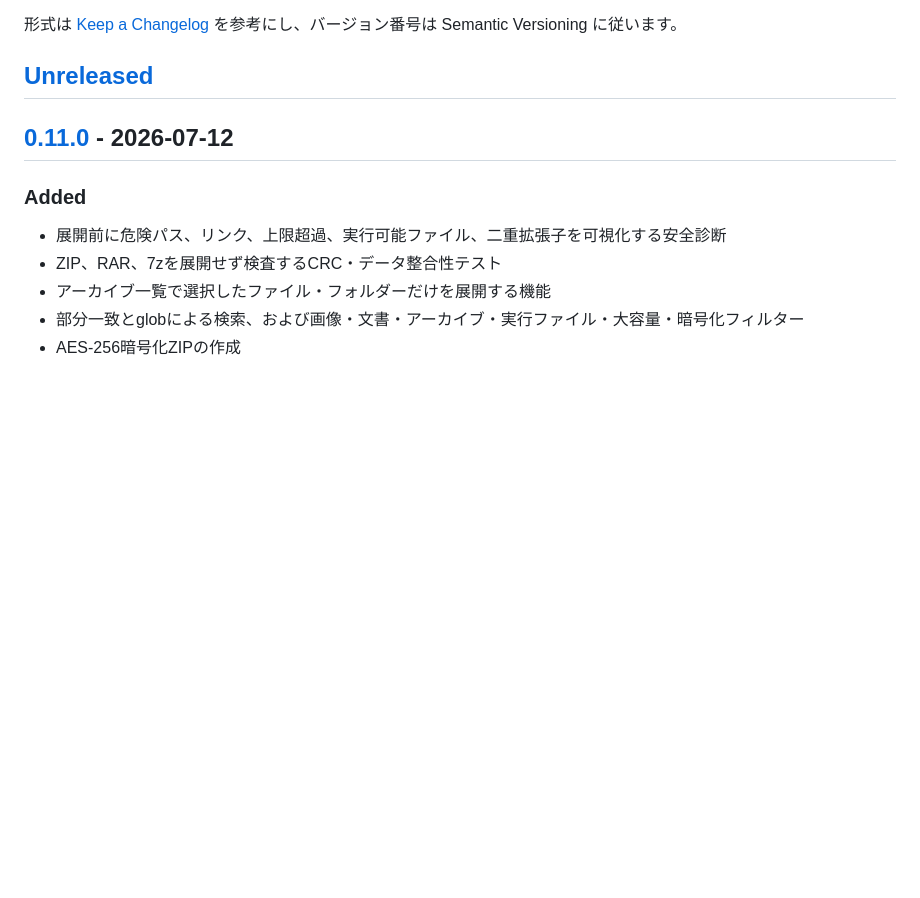
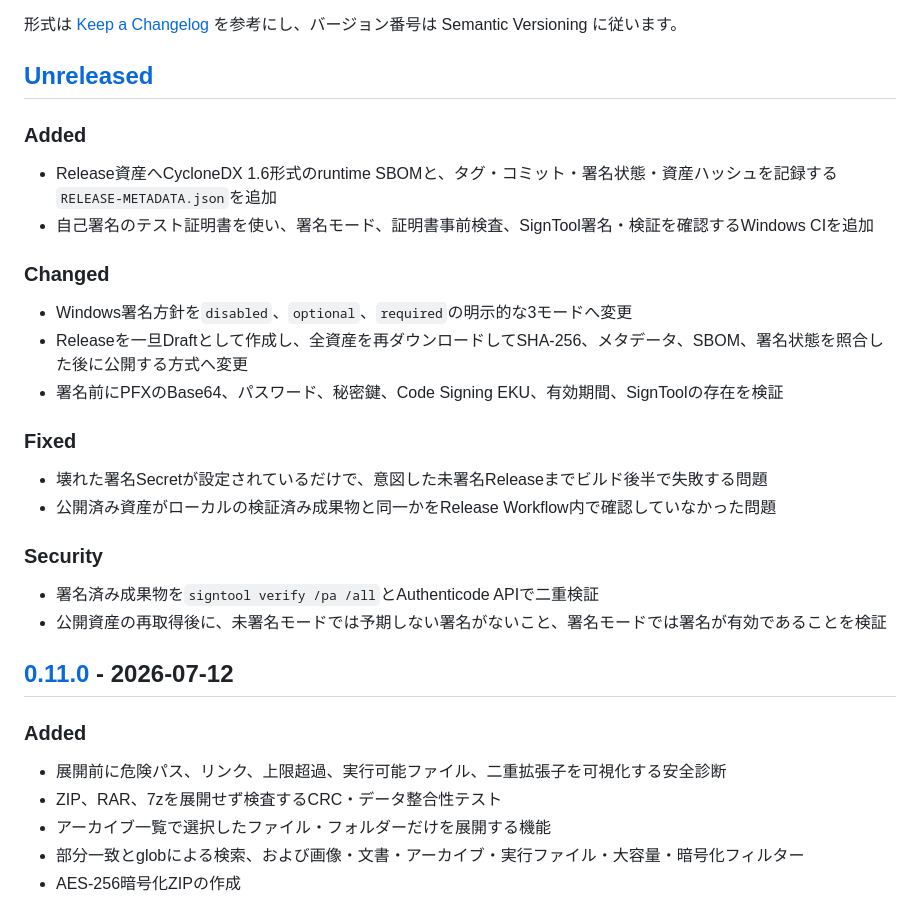
Before and after one commit to kaenozu/kaito, a Markdown page: CHANGELOG.md, the part around the change. GitHub-like rendering; blank space fills up the shorter version.

Commit message:
Document release pipeline hardening

```diff
--- a/CHANGELOG.md
+++ b/CHANGELOG.md
@@ -5,6 +5,27 @@
 形式は [Keep a Changelog](https://keepachangelog.com/ja/1.1.0/) を参考にし、バージョン番号は Semantic Versioning に従います。
 
 ## [Unreleased]
+
+### Added
+
+- Release資産へCycloneDX 1.6形式のruntime SBOMと、タグ・コミット・署名状態・資産ハッシュを記録する`RELEASE-METADATA.json`を追加
+- 自己署名のテスト証明書を使い、署名モード、証明書事前検査、SignTool署名・検証を確認するWindows CIを追加
+
+### Changed
+
+- Windows署名方針を`disabled`、`optional`、`required`の明示的な3モードへ変更
+- Releaseを一旦Draftとして作成し、全資産を再ダウンロードしてSHA-256、メタデータ、SBOM、署名状態を照合した後に公開する方式へ変更
+- 署名前にPFXのBase64、パスワード、秘密鍵、Code Signing EKU、有効期間、SignToolの存在を検証
+
+### Fixed
+
+- 壊れた署名Secretが設定されているだけで、意図した未署名Releaseまでビルド後半で失敗する問題
+- 公開済み資産がローカルの検証済み成果物と同一かをRelease Workflow内で確認していなかった問題
+
+### Security
+
+- 署名済み成果物を`signtool verify /pa /all`とAuthenticode APIで二重検証
+- 公開資産の再取得後に、未署名モードでは予期しない署名がないこと、署名モードでは署名が有効であることを検証
 
 ## [0.11.0] - 2026-07-12
 
```
